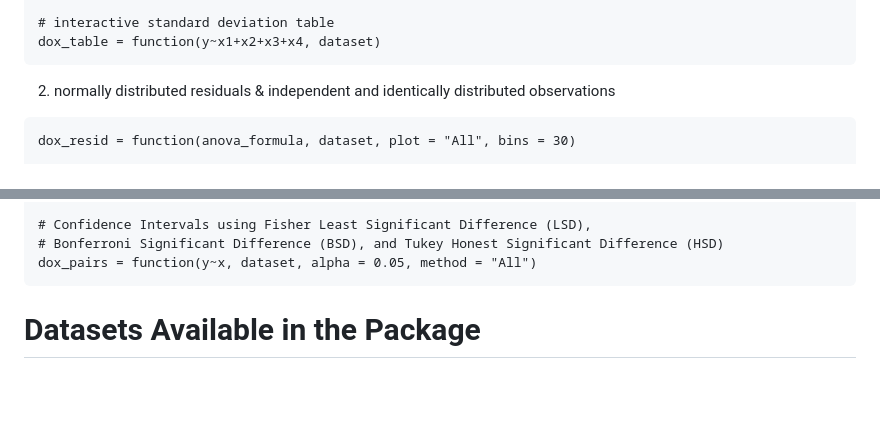
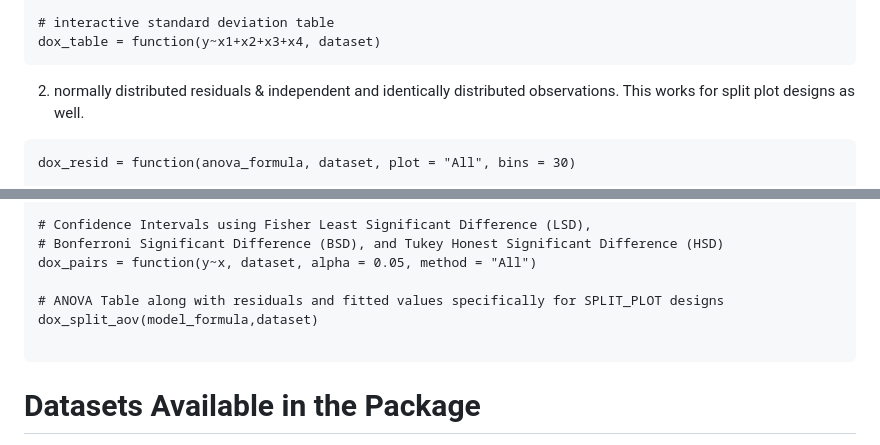
Before and after one commit to grinnell-statistics/easydox, a Markdown page: README.md, 2 parts joined by grey strips. Rendered like a GitHub page; blank space fills up the shorter version.

````diff
--- a/README.md
+++ b/README.md
@@ -29,7 +29,7 @@ dox_table = function(y~x1+x2+x3+x4, dataset)
 ```
 
 
-2) normally distributed residuals \& independent and identically distributed observations
+2) normally distributed residuals \& independent and identically distributed observations. This works for split plot designs as well.
 ```
 dox_resid = function(anova_formula, dataset, plot = "All", bins = 30)
 
@@ -59,6 +59,10 @@ dox_aov = function(anova_formula, dataset)
 # Confidence Intervals using Fisher Least Significant Difference (LSD),
 # Bonferroni Significant Difference (BSD), and Tukey Honest Significant Difference (HSD)
 dox_pairs = function(y~x, dataset, alpha = 0.05, method = "All")
+
+# ANOVA Table along with residuals and fitted values specifically for SPLIT_PLOT designs
+dox_split_aov(model_formula,dataset)
+
 ```
 
 
````
